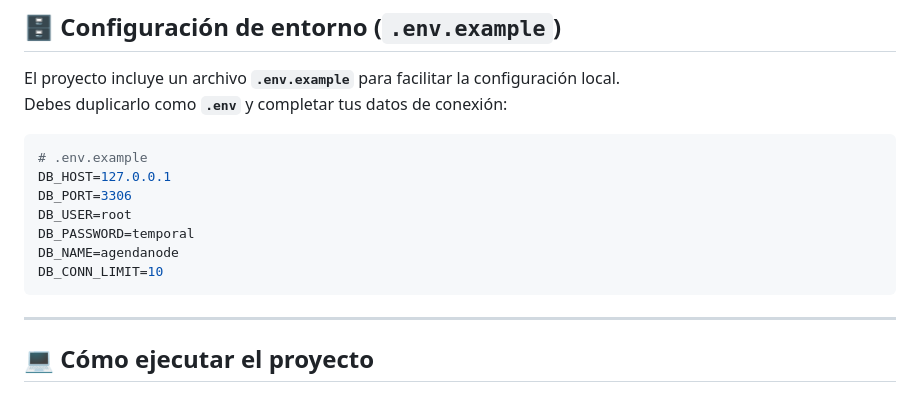
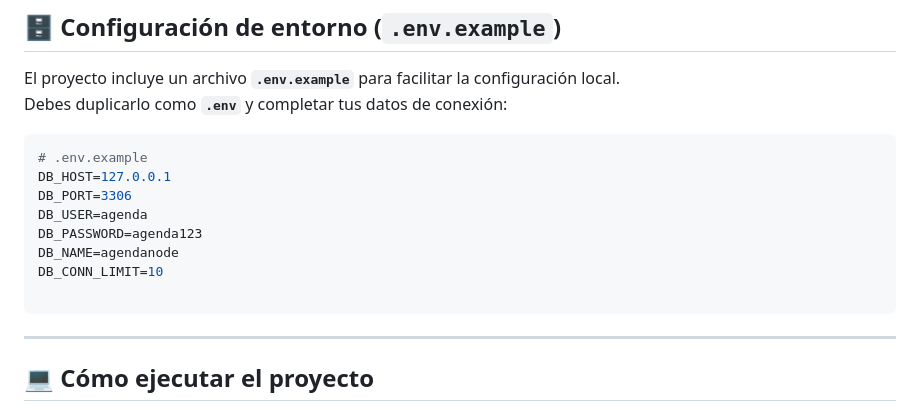
Before and after one commit to mariarosete/agenda-contactos, a Markdown page: README.md, the part around the change. Drawn GitHub-style.

````diff
--- a/README.md
+++ b/README.md
@@ -38,10 +38,11 @@ Debes duplicarlo como **`.env`** y completar tus datos de conexión:
 # .env.example
 DB_HOST=127.0.0.1
 DB_PORT=3306
-DB_USER=root
-DB_PASSWORD=temporal
+DB_USER=agenda
+DB_PASSWORD=agenda123
 DB_NAME=agendanode
 DB_CONN_LIMIT=10
+
  ```
 
 ---
````
